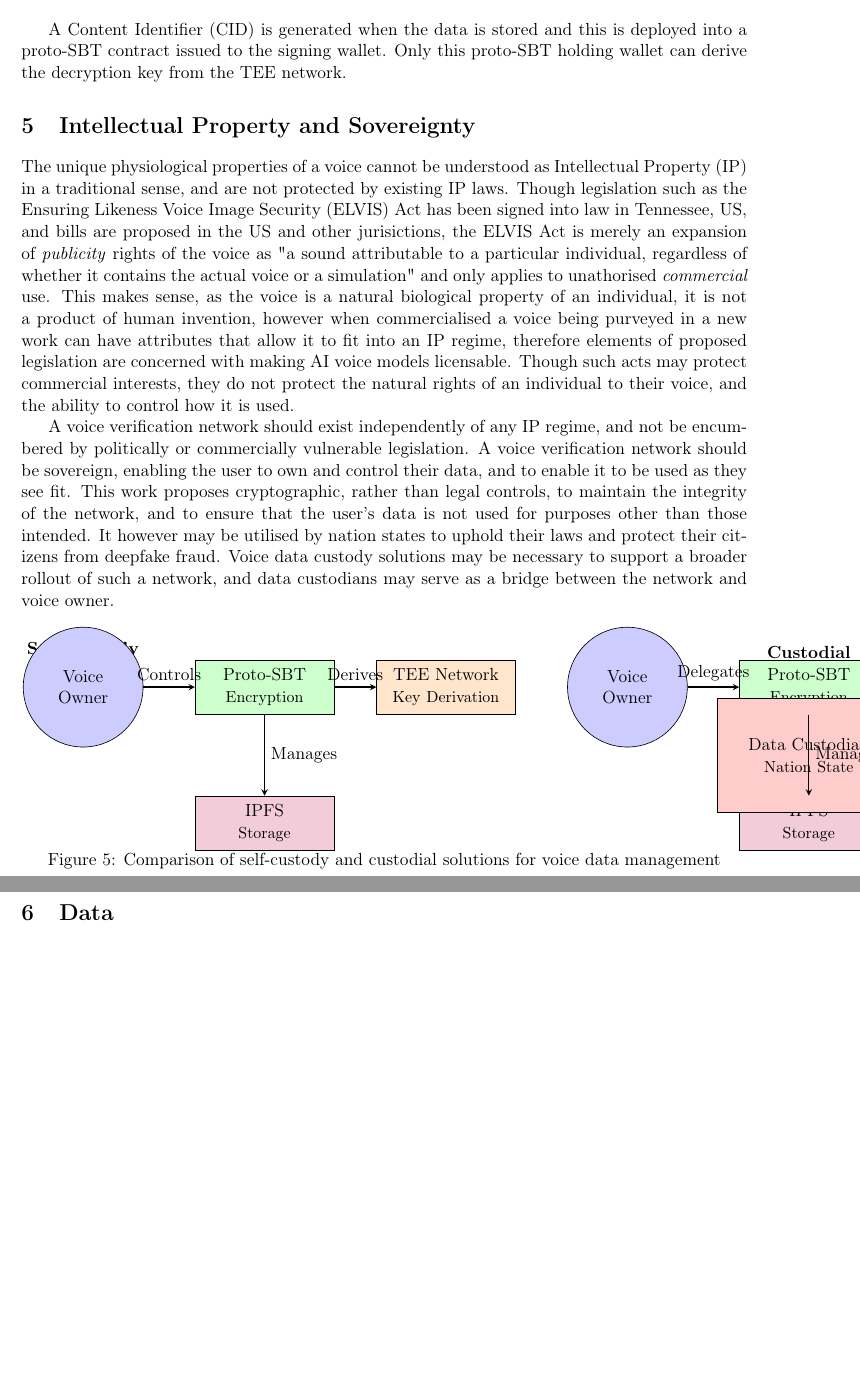
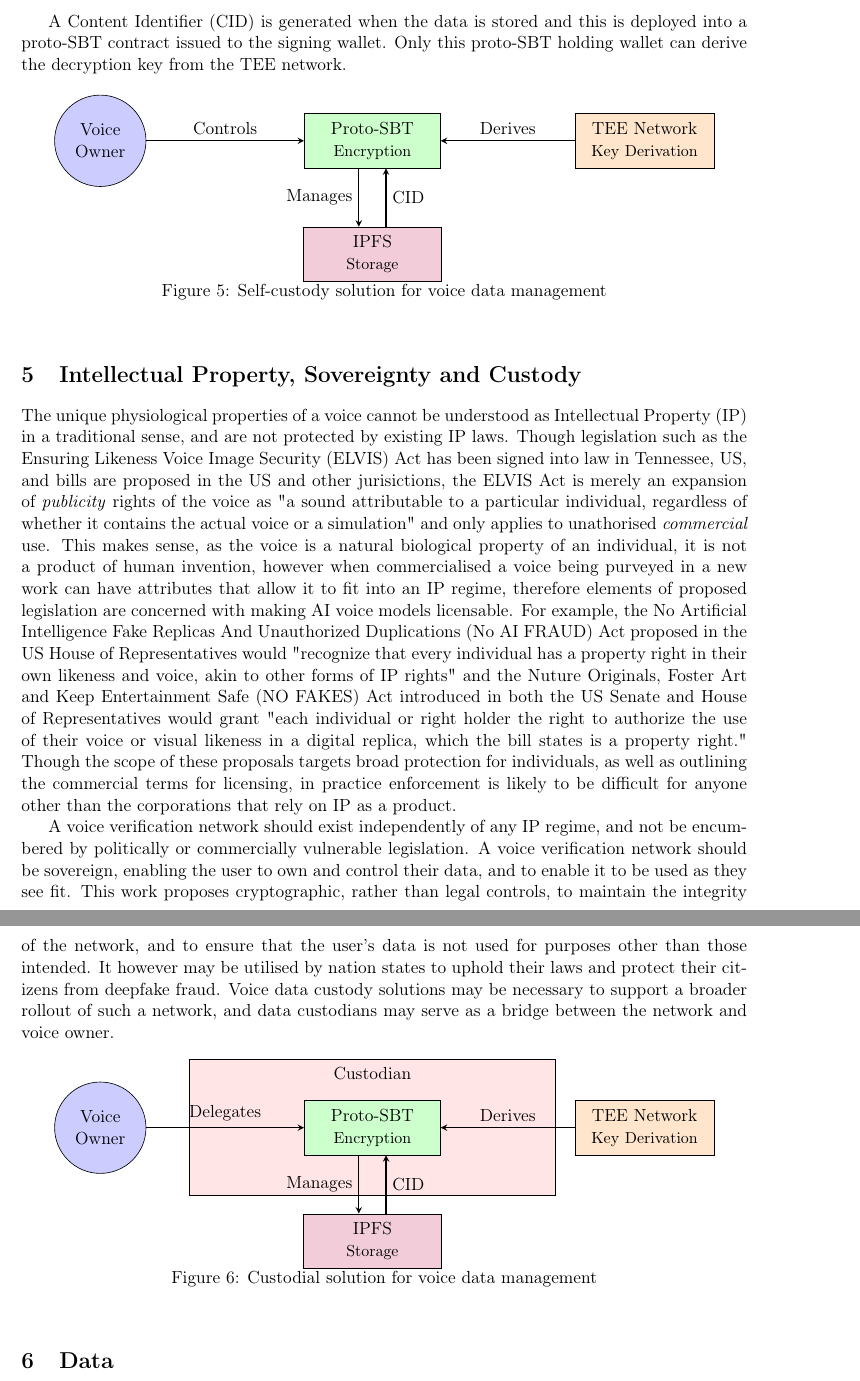
Before and after one commit to adamsongjam/songjam-lite-paper, a LaTeX paper (main.tex): two parts of pages 4 and 5 of 5, joined at a grey line, cut so that both start at the same text, the shorter picture padded with empty space. Compiled offline with pdfLaTeX.

Commit message:
Add self-custody and custodial diagrams for voice data management in main.tex, enhancing the discussion on intellectual property and sovereignty. Update section titles and improve figure captions for clarity.

```diff
--- a/main.tex
+++ b/main.tex
@@ -278,12 +278,40 @@ A wallet signature derives a fernet symmetric encryption key from a Trusted Exec
 A Content Identifier (CID) is generated when the data is stored and this is deployed into a proto-SBT contract issued to the signing wallet.
 Only this proto-SBT holding wallet can derive the decryption key from the TEE network.
 
-\section{Intellectual Property and Sovereignty}
+\begin{figure}[H]
+    \centering
+    \begin{tikzpicture}[
+        node distance=4cm,
+        owner/.style={circle, draw, fill=blue!20, minimum size=1.2cm, text width=1.5cm, align=center},
+        sbt/.style={rectangle, draw, fill=green!20, minimum width=3cm, minimum height=1.2cm, text width=2cm, align=center},
+        tee/.style={rectangle, draw, fill=orange!20, minimum width=3cm, minimum height=1.2cm, text width=2.8cm, align=center},
+        ipfs/.style={rectangle, draw, fill=purple!20, minimum width=3cm, minimum height=1.2cm, text width=2.8cm, align=center},
+        arrow/.style={thick,->,>=stealth}
+    ]
+        % Self-custody diagram
+        \node[owner] (owner1) at (-6,0) {Voice\\Owner};
+        \node[sbt] (sbt1) at (0,0) {Proto-SBT\\\small{Encryption}};
+        \node[tee] (tee1) at (6,0) {TEE Network\\\small{Key Derivation}};
+        \node[ipfs] (ipfs1) at (0,-2.5) {IPFS\\\small{Storage}};
+
+        % Connections for self-custody
+        \draw[arrow] (owner1) -- node[above] {Controls} (sbt1);
+        \draw[arrow] (tee1) -- node[above] {Derives} (sbt1);
+        \draw[arrow] ([xshift=-0.3cm]sbt1.south) -- node[left] {Manages} ([xshift=-0.3cm]ipfs1.north);
+        \draw[arrow] ([xshift=0.3cm]ipfs1.north) -- node[right] {CID} ([xshift=0.3cm]sbt1.south);
+    \end{tikzpicture}
+    \caption{Self-custody solution for voice data management}
+    \label{fig:self-custody}
+\end{figure}
+\vspace{0.1cm}
+
+\section{Intellectual Property, Sovereignty and Custody}
 \label{sec:conclusion}
 The unique physiological properties of a voice cannot be understood as Intellectual Property (IP) in a traditional sense, and are not protected by existing IP laws.
 Though legislation such as the Ensuring Likeness Voice Image Security (ELVIS) Act has been signed into law in Tennessee, US, and bills are proposed in the US and other jurisictions, the ELVIS Act is merely an expansion of \textit{publicity} rights of the voice as "a sound attributable to a particular individual, regardless of whether it contains the actual voice or a simulation" and only applies to unathorised \textit{commercial} use.
 This makes sense, as the voice is a natural biological property of an individual, it is not a product of human invention, however when commercialised a voice being purveyed in a new work can have attributes that allow it to fit into an IP regime, therefore elements of proposed legislation are concerned with making AI voice models licensable.
-Though such acts may protect commercial interests, they do not protect the natural rights of an individual to their voice, and the ability to control how it is used.
+For example, the No Artificial Intelligence Fake Replicas And Unauthorized Duplications (No AI FRAUD) Act proposed in the US House of Representatives would "recognize that every individual has a property right in their own likeness and voice, akin to other forms of IP rights" and the Nuture Originals, Foster Art and Keep Entertainment Safe (NO FAKES) Act introduced in both the US Senate and House of Representatives would grant "each individual or right holder the right to authorize the use of their voice or visual likeness in a digital replica, which the bill states is a property right."
+Though the scope of these proposals targets broad protection for individuals, as well as outlining the commercial terms for licensing, in practice enforcement is likely to be difficult for anyone other than the corporations that rely on IP as a product.
 
 A voice verification network should exist independently of any IP regime, and not be encumbered by politically or commercially vulnerable legislation.
 A voice verification network should be sovereign, enabling the user to own and control their data, and to enable it to be used as they see fit.
@@ -294,40 +322,30 @@ Voice data custody solutions may be necessary to support a broader rollout of su
 \begin{figure}[H]
     \centering
     \begin{tikzpicture}[
-        node distance=2cm,
-        owner/.style={circle, draw, fill=blue!20, minimum size=1.8cm, text width=2.2cm, align=center},
-        sbt/.style={rectangle, draw, fill=green!20, minimum width=3cm, minimum height=1.2cm, text width=2.8cm, align=center},
+        node distance=4cm,
+        owner/.style={circle, draw, fill=blue!20, minimum size=1.2cm, text width=1.5cm, align=center},
+        sbt/.style={rectangle, draw, fill=green!20, minimum width=3cm, minimum height=1.2cm, text width=2cm, align=center},
         tee/.style={rectangle, draw, fill=orange!20, minimum width=3cm, minimum height=1.2cm, text width=2.8cm, align=center},
         ipfs/.style={rectangle, draw, fill=purple!20, minimum width=3cm, minimum height=1.2cm, text width=2.8cm, align=center},
         arrow/.style={thick,->,>=stealth}
     ]
-        % Self-custody diagram
-        \node[above=0.5cm] at (-4,0) {\textbf{Self-Custody}};
-        \node[owner] (owner1) at (-4,0) {Voice\\Owner};
-        \node[sbt] (sbt1) at (0,0) {Proto-SBT\\\small{Encryption}};
-        \node[tee] (tee1) at (4,0) {TEE Network\\\small{Key Derivation}};
-        \node[ipfs] (ipfs1) at (0,-3) {IPFS\\\small{Storage}};
-
-        % Connections for self-custody
-        \draw[arrow] (owner1) -- node[above] {Controls} (sbt1);
-        \draw[arrow] (sbt1) -- node[above] {Derives} (tee1);
-        \draw[arrow] (sbt1) -- node[right] {Manages} (ipfs1);
-
         % Custodial diagram
-        \node[above=0.5cm] at (12,0) {\textbf{Custodial}};
-        \node[owner] (owner2) at (8,0) {Voice\\Owner};
-        \node[sbt] (sbt2) at (12,0) {Proto-SBT\\\small{Encryption}};
-        \node[tee] (tee2) at (16,0) {TEE Network\\\small{Key Derivation}};
-        \node[ipfs] (ipfs2) at (12,-3) {IPFS\\\small{Storage}};
-        \node[rectangle, draw, fill=red!20, minimum width=4cm, minimum height=2.5cm, text width=3.8cm, align=center] (custodian) at (12,-1.5) {Data Custodian\\\small{Nation State}};
+        \node[above=0.5cm] at (0,0) {\textbf{Custodial}};
+        \node[rectangle, draw, fill=red!10, minimum width=8cm, minimum height=3cm, text width=7.8cm, align=center] (custodian) at (0,0.0) {};
+        \node[text width=7.8cm, align=center] at (0,1.2) {Custodian};
+        \node[owner] (owner2) at (-6,0) {Voice\\Owner};
+        \node[sbt] (sbt2) at (0,0) {Proto-SBT\\\small{Encryption}};
+        \node[tee] (tee2) at (6,0) {TEE Network\\\small{Key Derivation}};
+        \node[ipfs] (ipfs2) at (0,-2.5) {IPFS\\\small{Storage}};
 
         % Connections for custodial
         \draw[arrow] (owner2) -- node[above] {Delegates} (sbt2);
-        \draw[arrow] (sbt2) -- node[above] {Derives} (tee2);
-        \draw[arrow] (sbt2) -- node[right] {Manages} (ipfs2);
+        \draw[arrow] (tee2) -- node[above] {Derives} (sbt2);
+        \draw[arrow] ([xshift=-0.3cm]sbt2.south) -- node[left] {Manages} ([xshift=-0.3cm]ipfs2.north);
+        \draw[arrow] ([xshift=0.3cm]ipfs2.north) -- node[right] {CID} ([xshift=0.3cm]sbt2.south);
     \end{tikzpicture}
-    \caption{Comparison of self-custody and custodial solutions for voice data management}
-    \label{fig:custody-comparison}
+    \caption{Custodial solution for voice data management}
+    \label{fig:custodial}
 \end{figure}
 \vspace{0.1cm}
 
```
